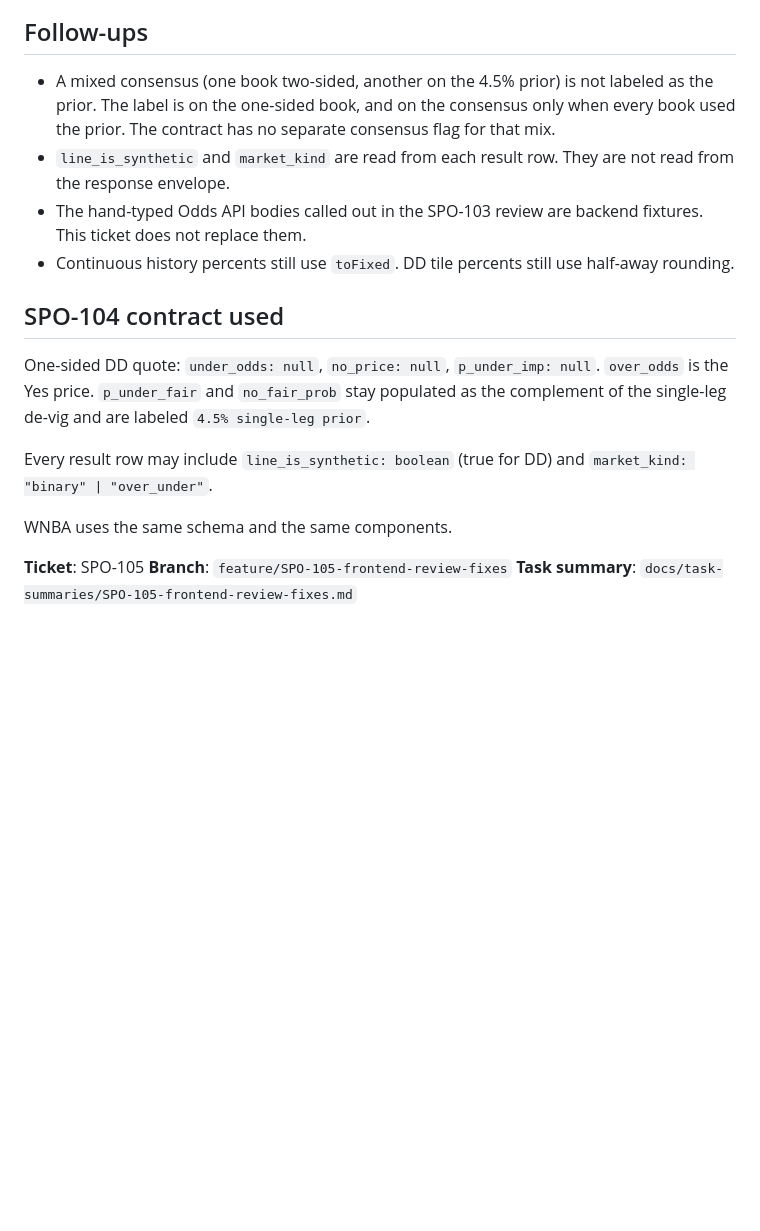
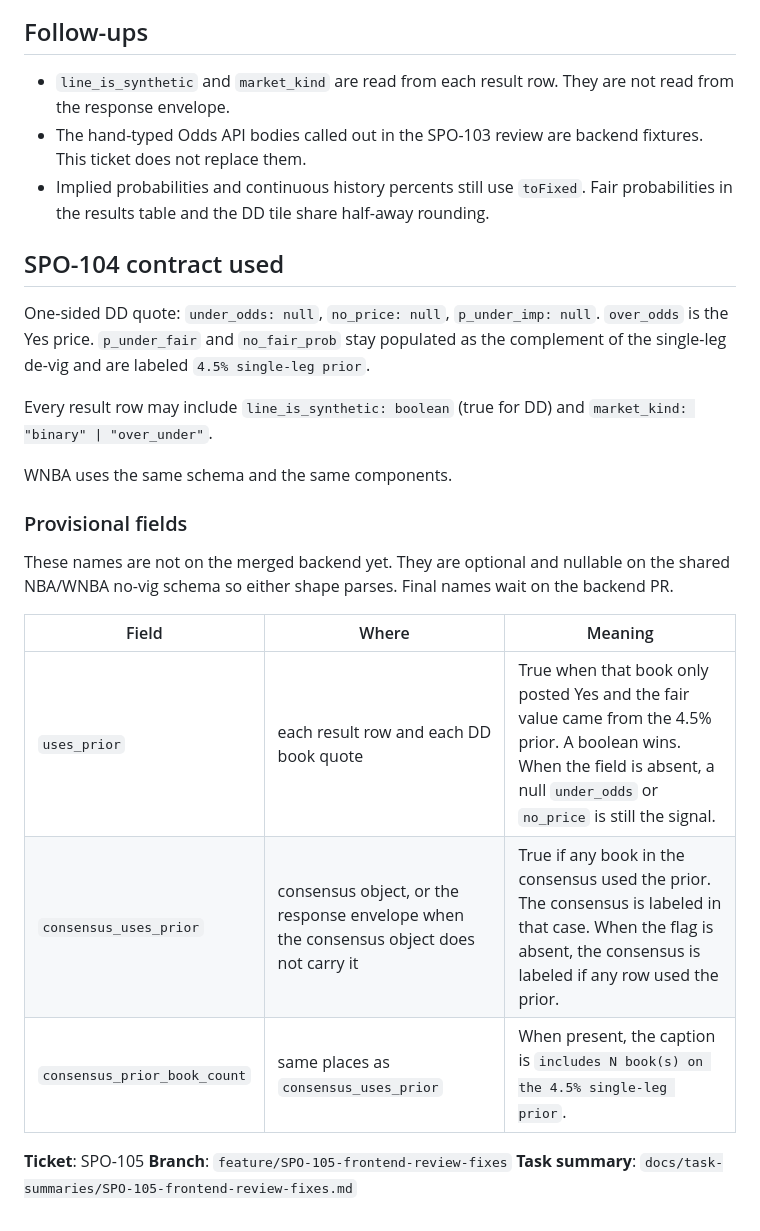
Before and after one commit to eason034056/nba-player-stats-analysis, a Markdown page: docs/task-summaries/SPO-105-frontend-review-fixes.md, the part around one of its changes. GitHub-like rendering; blank space fills up the shorter version.

```diff
--- a/docs/task-summaries/SPO-105-frontend-review-fixes.md
+++ b/docs/task-summaries/SPO-105-frontend-review-fixes.md
@@ -66,10 +70,9 @@ Companion schema locks in `frontend/lib/player-dd-schema.test.ts`: `keeps fetche
 
 ## Follow-ups
 
-- A mixed consensus (one book two-sided, another on the 4.5% prior) is not labeled as the prior. The label is on the one-sided book, and on the consensus only when every book used the prior. The contract has no separate consensus flag for that mix.
 - `line_is_synthetic` and `market_kind` are read from each result row. They are not read from the response envelope.
 - The hand-typed Odds API bodies called out in the SPO-103 review are backend fixtures. This ticket does not replace them.
-- Continuous history percents still use `toFixed`. DD tile percents still use half-away rounding.
+- Implied probabilities and continuous history percents still use `toFixed`. Fair probabilities in the results table and the DD tile share half-away rounding.
 
 ## SPO-104 contract used
 
@@ -79,6 +82,16 @@ Every result row may include `line_is_synthetic: boolean` (true for DD) and `mar
 
 WNBA uses the same schema and the same components.
 
+### Provisional fields
+
+These names are not on the merged backend yet. They are optional and nullable on the shared NBA/WNBA no-vig schema so either shape parses. Final names wait on the backend PR.
+
+| Field | Where | Meaning |
+|---|---|---|
+| `uses_prior` | each result row and each DD book quote | True when that book only posted Yes and the fair value came from the 4.5% prior. A boolean wins. When the field is absent, a null `under_odds` or `no_price` is still the signal. |
+| `consensus_uses_prior` | consensus object, or the response envelope when the consensus object does not carry it | True if any book in the consensus used the prior. The consensus is labeled in that case. When the flag is absent, the consensus is labeled if any row used the prior. |
+| `consensus_prior_book_count` | same places as `consensus_uses_prior` | When present, the caption is `includes N book(s) on the 4.5% single-leg prior`. |
+
 **Ticket**: SPO-105
 **Branch**: `feature/SPO-105-frontend-review-fixes`
 **Task summary**: `docs/task-summaries/SPO-105-frontend-review-fixes.md`
```
Also changed, not shown: other parts of docs/task-summaries/SPO-105-frontend-review-fixes.md (+5 -1 lines), docs/task-summaries/SPO-105-screenshots/results-table-dd.png, 7 other files.
